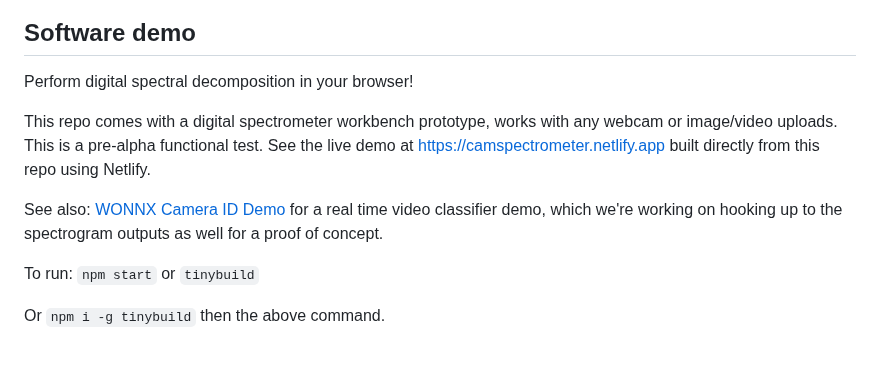
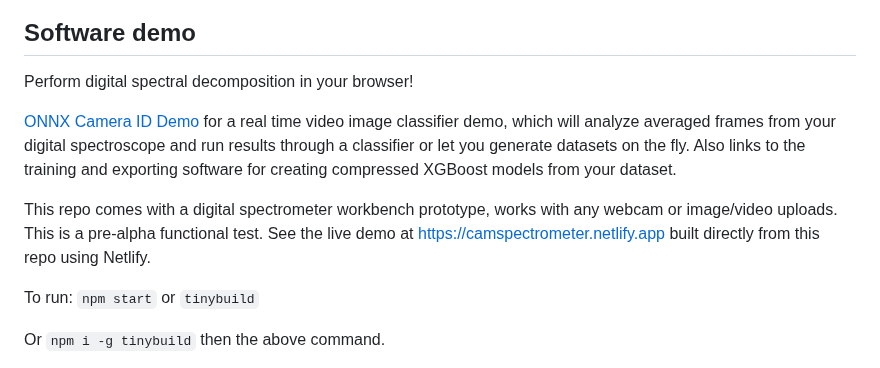
Before and after one commit to joshbrew/Digital-Spectroscope, a Markdown page: README.md, the part around the change. Drawn GitHub-style.

```diff
--- a/README.md
+++ b/README.md
@@ -98,9 +98,9 @@ Make sure the diffraction grating is aligned vertically with the slit. The camer
 
 Perform digital spectral decomposition in your browser!
 
+[ONNX Camera ID Demo](https://github.com/joshbrew/cameraId-wonnx-wasm) for a real time video image classifier demo, which will analyze averaged frames from your digital spectroscope and run results through a classifier or let you generate datasets on the fly. Also links to the training and exporting software for creating compressed XGBoost models from your dataset.
+
 This repo comes with a digital spectrometer workbench prototype, works with any webcam or image/video uploads. This is a pre-alpha functional test. See the live demo at https://camspectrometer.netlify.app built directly from this repo using Netlify.
-
-See also: [WONNX Camera ID Demo](https://github.com/joshbrew/cameraId-wonnx-wasm) for a real time video classifier demo, which we're working on hooking up to the spectrogram outputs as well for a proof of concept.
 
 To run:
 `npm start` or `tinybuild`
```
